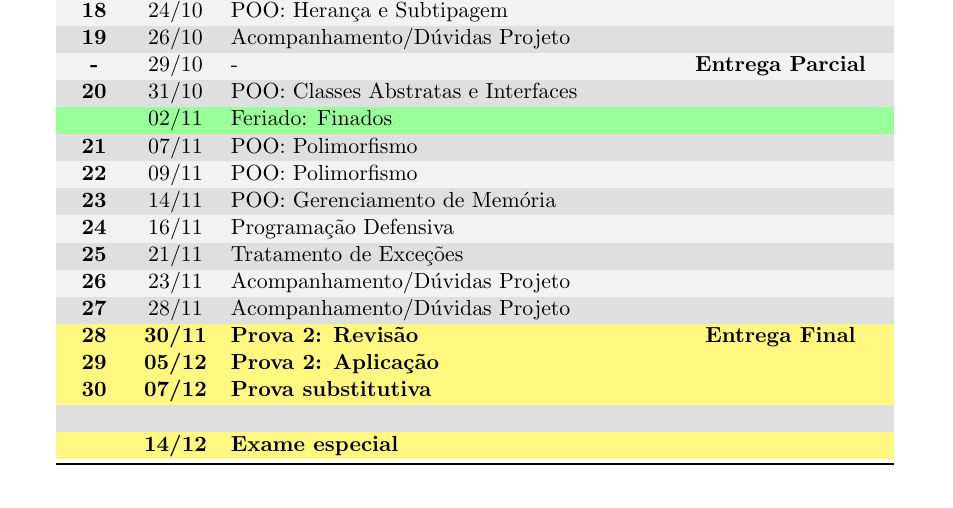
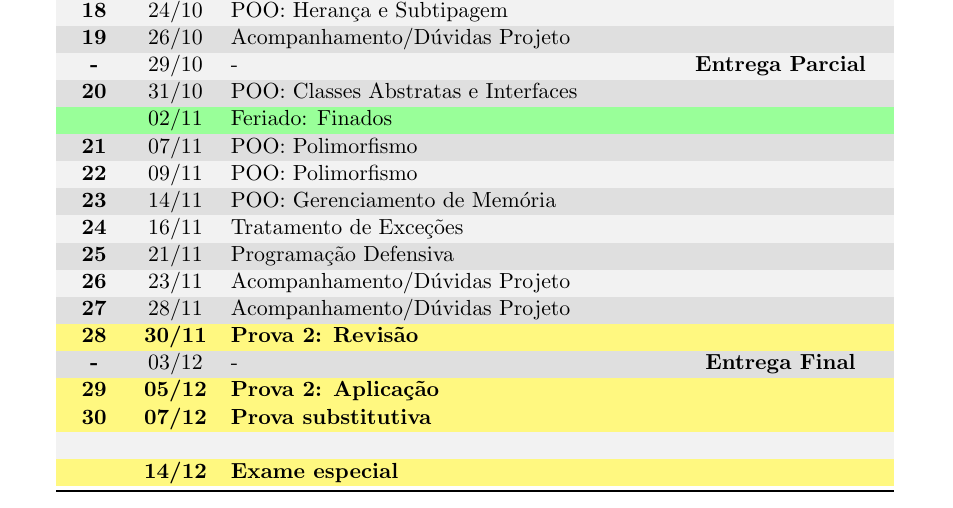
Before and after one commit to luigidcsoares/teaching-dcc204-pds2, a LaTeX document (2023-2/cronograma_tf.tex): part of the page, cut so that both start at the same text. Compiled offline with pdfLaTeX.

Commit message:
2023-2 => Atualização Cronograma

```diff
--- a/2023-2/cronograma_tf.tex
+++ b/2023-2/cronograma_tf.tex
@@ -66,11 +66,12 @@
 21 & 07/11 & POO: Polimorfismo & \\[0pt]
 22 & 09/11 & POO: Polimorfismo & \\[0pt]
 23 & 14/11 & POO: Gerenciamento de Memória & \\[0pt]
-24 & 16/11 & Programação Defensiva & \\[0pt]
-25 & 21/11 & Tratamento de Exceções & \\[0pt]
+24 & 16/11 & Tratamento de Exceções & \\[0pt]
+25 & 21/11 & Programação Defensiva & \\[0pt]
 26 & 23/11 & Acompanhamento/Dúvidas Projeto & \\[0pt]
 27 & 28/11 & Acompanhamento/Dúvidas Projeto & \\[0pt]
-\rowcolor{yellow!50} 28 & \textbf{30/11} & \textbf{Prova 2: Revisão} & Entrega Final\\[0pt]
+\rowcolor{yellow!50} 28 & \textbf{30/11} & \textbf{Prova 2: Revisão} & \\[0pt]
+- & 03/12 & - & Entrega Final\\[0pt]
 \rowcolor{yellow!50} 29 & \textbf{05/12} & \textbf{Prova 2: Aplicação} & \\[0pt]
 \rowcolor{yellow!50} 30 & \textbf{07/12} & \textbf{Prova substitutiva} & \\[0pt]
  &  &  & \\[0pt]
```
Also changed, not shown: 2023-2/cronograma_tm2.tex (+5 -4 lines), 2023-2/cronograma_tf.pdf, 2023-2/cronograma_tm2.pdf, 2023-2/cronograma_tf.tex (2 more changed lines), 2 other files.
